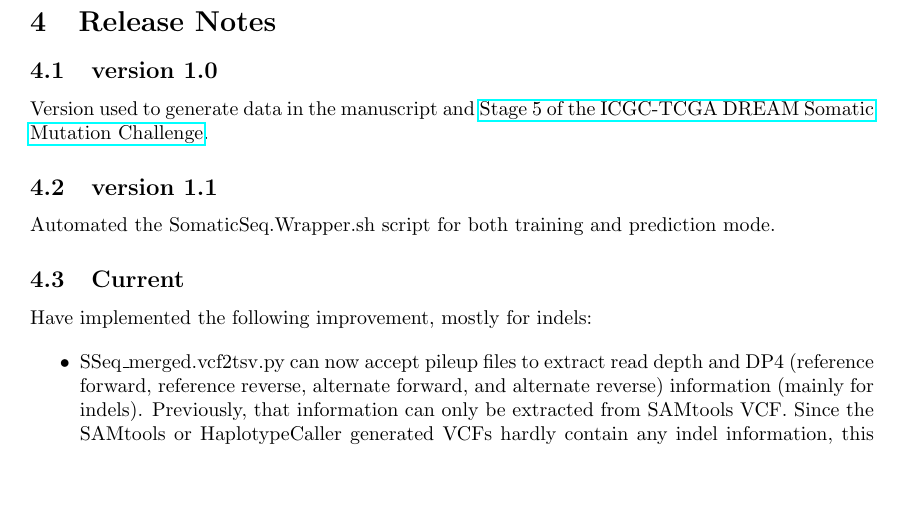
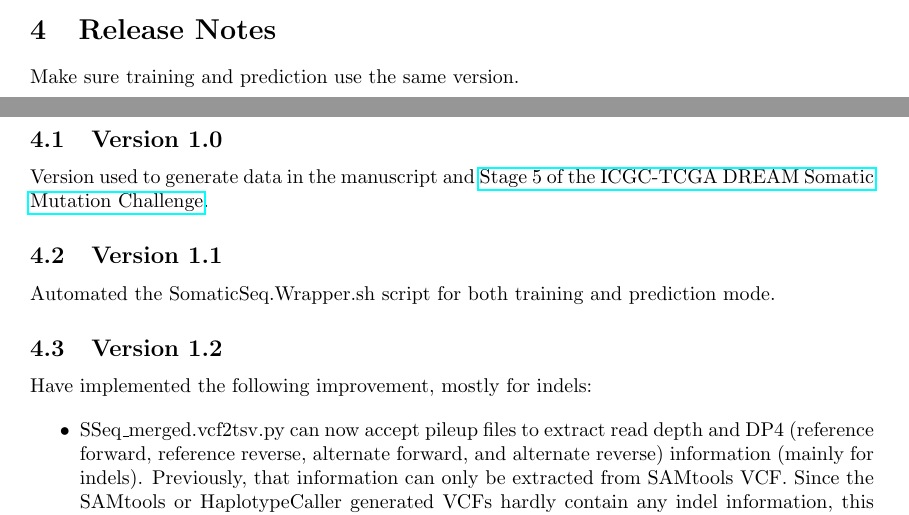
Before and after one commit to bioinform/somaticseq, a LaTeX document (docs/Manual.tex): part of page 9 of 9 before the commit and two parts of pages 8 and 9 of 9 after it, the two joined at a grey line, cut so that both start at the same text, the shorter picture padded with empty space. Compiled offline with pdfLaTeX.

Commit message:
docs for 1.2

```diff
--- a/docs/Manual.tex
+++ b/docs/Manual.tex
@@ -397,13 +397,15 @@ SSeq_tsv2vcf.py -tsv Trained.sINDEL.tsv -vcf Trained.sINDEL.vcf -pass 0.7 -low 0
 
 \section{Release Notes}
 
-\subsection{version 1.0}
+Make sure training and prediction use the same version.
+
+\subsection{Version 1.0}
 Version used to generate data in the manuscript and \href{https://www.synapse.org/#!Synapse:syn312572/wiki/72943}{Stage 5 of the ICGC-TCGA DREAM Somatic Mutation Challenge}.
 
-\subsection{version 1.1}
+\subsection{Version 1.1}
 Automated the SomaticSeq.Wrapper.sh script for both training and prediction mode.
 
-\subsection{Current}
+\subsection{Version 1.2}
 Have implemented the following improvement, mostly for indels:
 
 \begin{itemize}
```
Also changed, not shown: docs/Manual.pdf.
